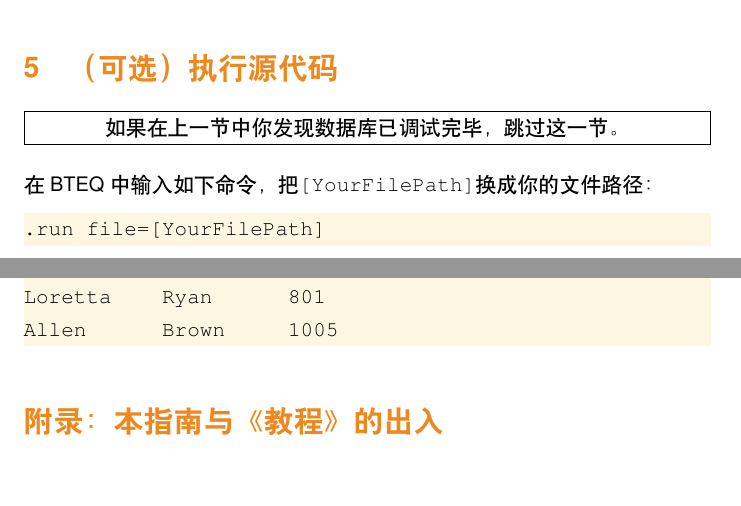
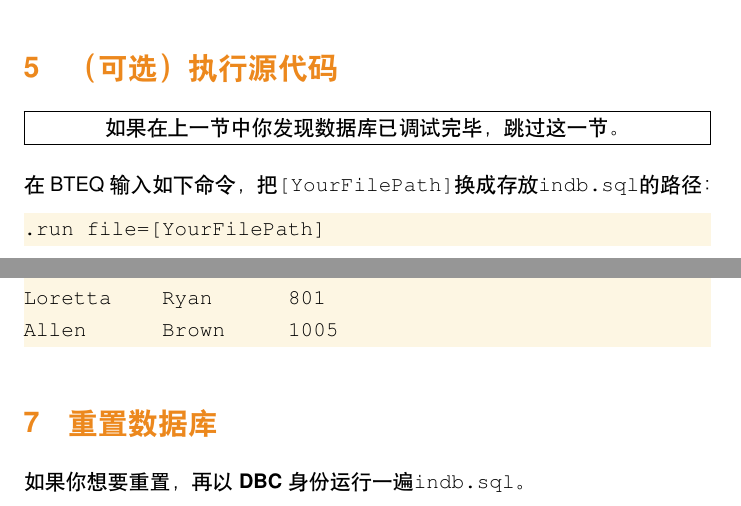
Before and after one commit to choushishi/readme_td, a LaTeX document (readme.tex): two parts of pages 4 and 5 of 6, joined at a grey line, cut so that both start at the same text. Compiled offline with XeLaTeX.

Commit message:
Minor Modification

```diff
--- a/readme.tex
+++ b/readme.tex
@@ -283,7 +285,7 @@
 
 		% 接下来回到你的BTEQ程序，现在你应该还是在登录状态。否则重新用我教你的方法登录一遍。
 
-		在BTEQ中输入如下命令，把\lstinline|[YourFilePath]|换成你的文件路径：
+		在BTEQ输入如下命令，把\lstinline|[YourFilePath]|换成存放\lstinline|indb.sql|的路径：
 
 		\begin{lstlisting} [language=sql,gobble=12, breaklines=true]
 			.run file=[YourFilePath]
@@ -339,6 +341,10 @@
 			Allen      Brown     1005
 		\end{lstlisting}
 
+	\section{重置数据库}
+
+		如果你想要重置，再以\textbf{DBC}身份运行一遍\lstinline{indb.sql}。
+
 
 		\section*{附录：本指南与《教程》的出入}
 
```
Also changed, not shown: README.md (deleted), readme.pdf, readme.tex (6 more changed lines), 5 other files.
